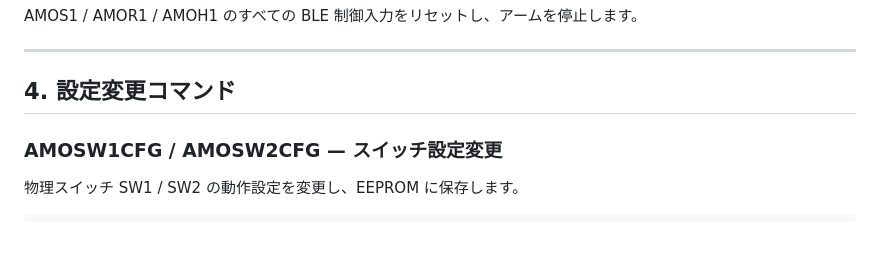
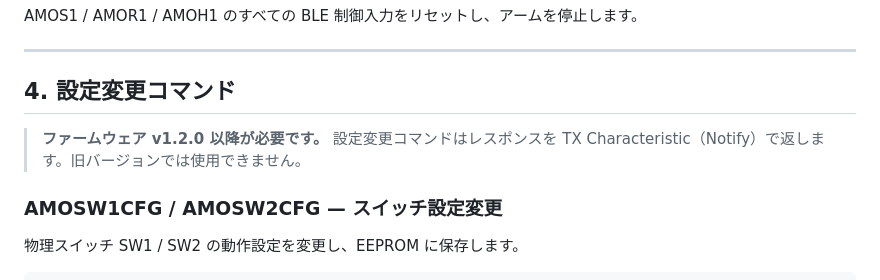
Before and after one commit to ogimo-tech/ArmOneDa_controller, a Markdown page: ArmOneDa_AIR_BLE_SPEC.md, the part around the change. Drawn GitHub-style; blank space fills up the shorter version.

Commit message:
docs: §4設定変更コマンドにv1.2.0以降必須の注記を追加

```diff
--- a/ArmOneDa_AIR_BLE_SPEC.md
+++ b/ArmOneDa_AIR_BLE_SPEC.md
@@ -141,6 +141,8 @@ AMOS1 / AMOR1 / AMOH1 のすべての BLE 制御入力をリセットし、ア
 ---
 
 ## 4. 設定変更コマンド
+
+> **ファームウェア v1.2.0 以降が必要です。** 設定変更コマンドはレスポンスを TX Characteristic（Notify）で返します。旧バージョンでは使用できません。
 
 ### AMOSW1CFG / AMOSW2CFG — スイッチ設定変更
 
```
